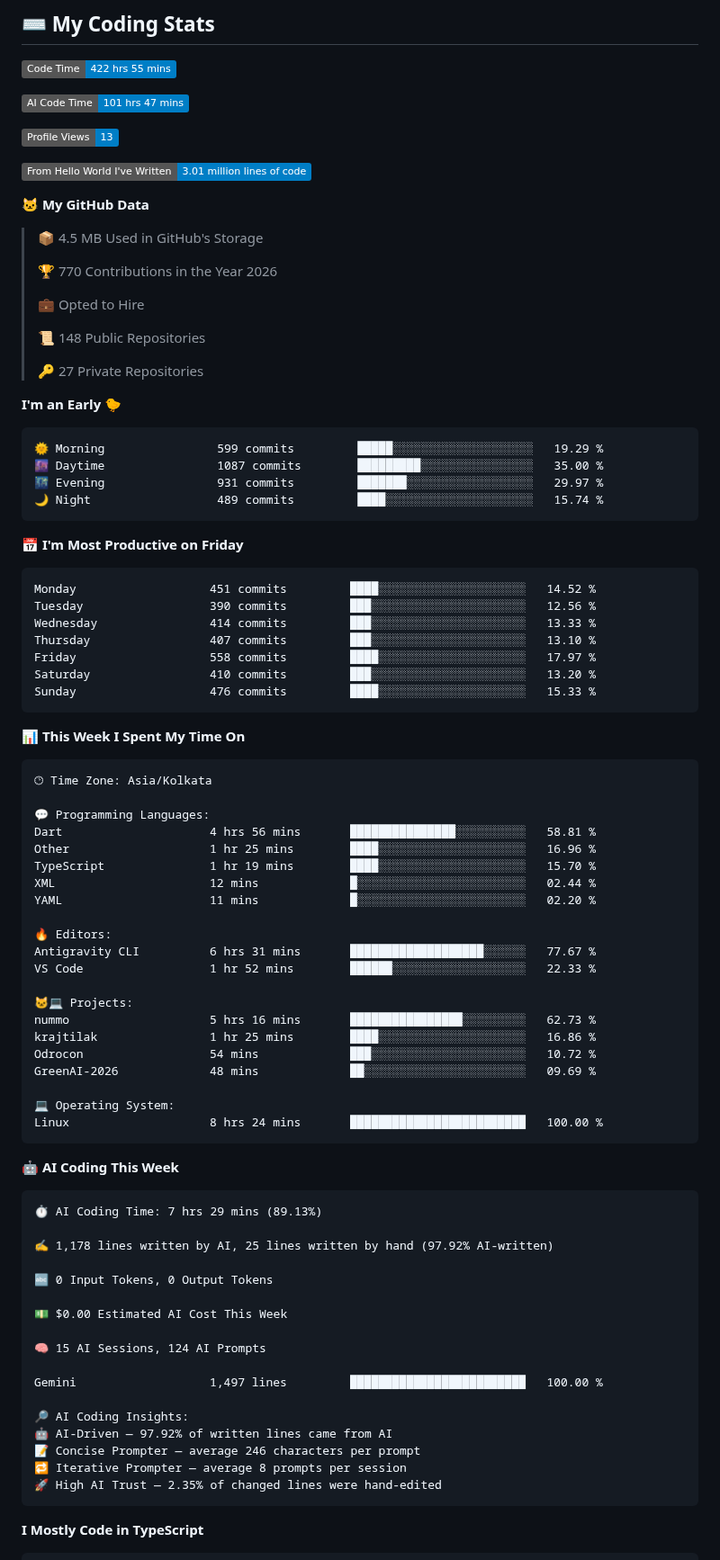
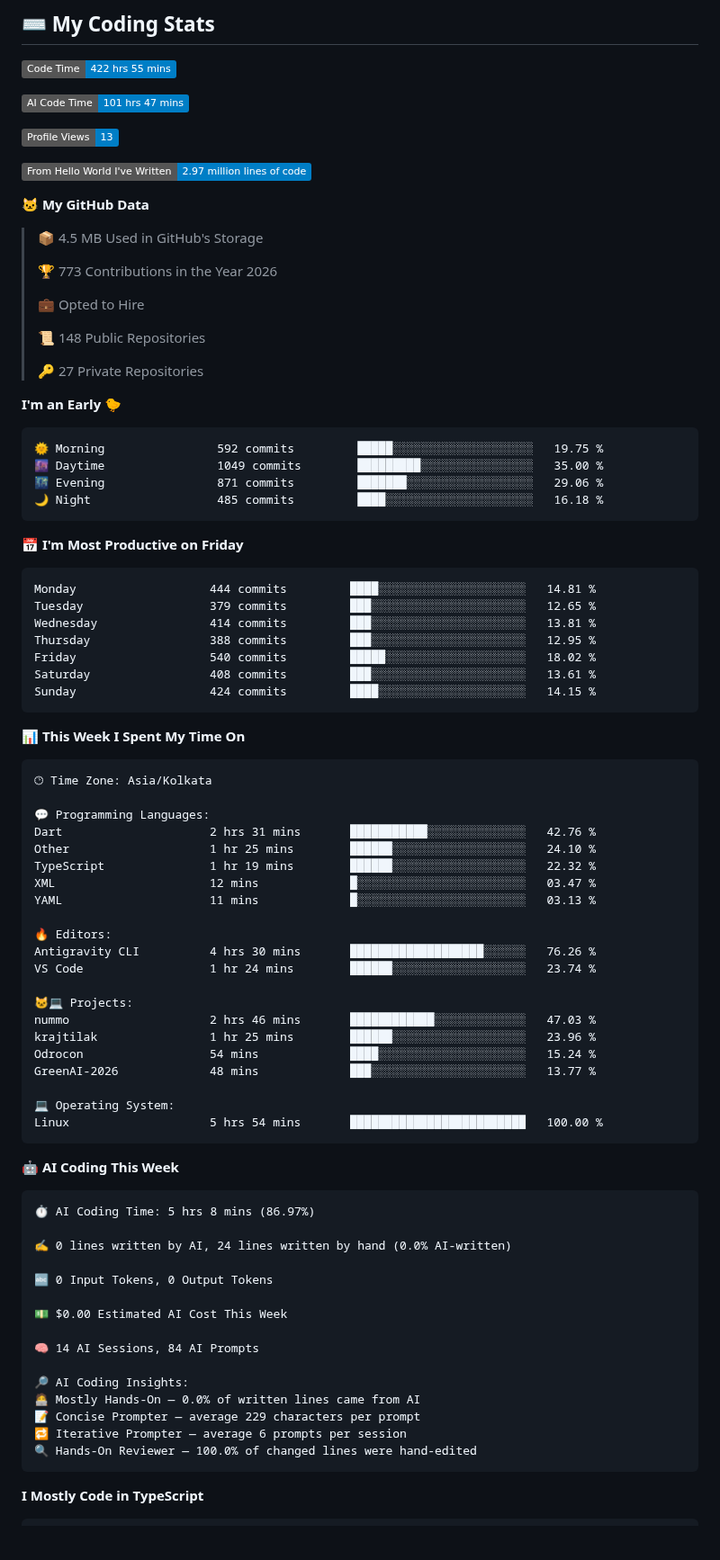
Before and after one commit to rajtilak-2020/rajtilak-2020, a Markdown page: README.md, the part around one of its changes. Shown at 90% size. GitHub-like rendering; badges without logos; blank space fills up the shorter version.

Commit message:
Updated with Dev Metrics

````diff
--- a/README.md
+++ b/README.md
@@ -41,13 +41,13 @@ const krajtilak = {
 
 ![Profile Views](http://img.shields.io/badge/Profile%20Views-13-blue?style=flat)
 
-![Lines of code](https://img.shields.io/badge/From%20Hello%20World%20I%27ve%20Written-3.01%20million%20lines%20of%20code-blue?style=flat)
+![Lines of code](https://img.shields.io/badge/From%20Hello%20World%20I%27ve%20Written-2.97%20million%20lines%20of%20code-blue?style=flat)
 
 **🐱 My GitHub Data**
 
 > 📦 4.5 MB Used in GitHub's Storage
  >
-> 🏆 770 Contributions in the Year 2026
+> 🏆 773 Contributions in the Year 2026
  >
 > 💼 Opted to Hire
  >
@@ -58,21 +58,21 @@ const krajtilak = {
 **I'm an Early 🐤**
 
 ```text
-🌞 Morning                599 commits         █████░░░░░░░░░░░░░░░░░░░░   19.29 %
-🌆 Daytime                1087 commits        █████████░░░░░░░░░░░░░░░░   35.00 %
-🌃 Evening                931 commits         ███████░░░░░░░░░░░░░░░░░░   29.97 %
-🌙 Night                  489 commits         ████░░░░░░░░░░░░░░░░░░░░░   15.74 %
+🌞 Morning                592 commits         █████░░░░░░░░░░░░░░░░░░░░   19.75 %
+🌆 Daytime                1049 commits        █████████░░░░░░░░░░░░░░░░   35.00 %
+🌃 Evening                871 commits         ███████░░░░░░░░░░░░░░░░░░   29.06 %
+🌙 Night                  485 commits         ████░░░░░░░░░░░░░░░░░░░░░   16.18 %
 ```
 📅 **I'm Most Productive on Friday**
 
 ```text
-Monday                   451 commits         ████░░░░░░░░░░░░░░░░░░░░░   14.52 %
-Tuesday                  390 commits         ███░░░░░░░░░░░░░░░░░░░░░░   12.56 %
-Wednesday                414 commits         ███░░░░░░░░░░░░░░░░░░░░░░   13.33 %
-Thursday                 407 commits         ███░░░░░░░░░░░░░░░░░░░░░░   13.10 %
-Friday                   558 commits         ████░░░░░░░░░░░░░░░░░░░░░   17.97 %
-Saturday                 410 commits         ███░░░░░░░░░░░░░░░░░░░░░░   13.20 %
-Sunday                   476 commits         ████░░░░░░░░░░░░░░░░░░░░░   15.33 %
+Monday                   444 commits         ████░░░░░░░░░░░░░░░░░░░░░   14.81 %
+Tuesday                  379 commits         ███░░░░░░░░░░░░░░░░░░░░░░   12.65 %
+Wednesday                414 commits         ███░░░░░░░░░░░░░░░░░░░░░░   13.81 %
+Thursday                 388 commits         ███░░░░░░░░░░░░░░░░░░░░░░   12.95 %
+Friday                   540 commits         █████░░░░░░░░░░░░░░░░░░░░   18.02 %
+Saturday                 408 commits         ███░░░░░░░░░░░░░░░░░░░░░░   13.61 %
+Sunday                   424 commits         ████░░░░░░░░░░░░░░░░░░░░░   14.15 %
 ```
 
 
@@ -82,46 +82,44 @@ Sunday                   476 commits         ████░░░░░░░
 🕑︎ Time Zone: Asia/Kolkata
 
 💬 Programming Languages:
-Dart                     4 hrs 56 mins       ███████████████░░░░░░░░░░   58.81 %
-Other                    1 hr 25 mins        ████░░░░░░░░░░░░░░░░░░░░░   16.96 %
-TypeScript               1 hr 19 mins        ████░░░░░░░░░░░░░░░░░░░░░   15.70 %
-XML                      12 mins             █░░░░░░░░░░░░░░░░░░░░░░░░   02.44 %
-YAML                     11 mins             █░░░░░░░░░░░░░░░░░░░░░░░░   02.20 %
+Dart                     2 hrs 31 mins       ███████████░░░░░░░░░░░░░░   42.76 %
+Other                    1 hr 25 mins        ██████░░░░░░░░░░░░░░░░░░░   24.10 %
+TypeScript               1 hr 19 mins        ██████░░░░░░░░░░░░░░░░░░░   22.32 %
+XML                      12 mins             █░░░░░░░░░░░░░░░░░░░░░░░░   03.47 %
+YAML                     11 mins             █░░░░░░░░░░░░░░░░░░░░░░░░   03.13 %
 
 🔥 Editors:
-Antigravity CLI          6 hrs 31 mins       ███████████████████░░░░░░   77.67 %
-VS Code                  1 hr 52 mins        ██████░░░░░░░░░░░░░░░░░░░   22.33 %
+Antigravity CLI          4 hrs 30 mins       ███████████████████░░░░░░   76.26 %
+VS Code                  1 hr 24 mins        ██████░░░░░░░░░░░░░░░░░░░   23.74 %
 
 🐱‍💻 Projects:
-nummo                    5 hrs 16 mins       ████████████████░░░░░░░░░   62.73 %
-krajtilak                1 hr 25 mins        ████░░░░░░░░░░░░░░░░░░░░░   16.86 %
-Odrocon                  54 mins             ███░░░░░░░░░░░░░░░░░░░░░░   10.72 %
-GreenAI-2026             48 mins             ██░░░░░░░░░░░░░░░░░░░░░░░   09.69 %
+nummo                    2 hrs 46 mins       ████████████░░░░░░░░░░░░░   47.03 %
+krajtilak                1 hr 25 mins        ██████░░░░░░░░░░░░░░░░░░░   23.96 %
+Odrocon                  54 mins             ████░░░░░░░░░░░░░░░░░░░░░   15.24 %
+GreenAI-2026             48 mins             ███░░░░░░░░░░░░░░░░░░░░░░   13.77 %
 
 💻 Operating System:
-Linux                    8 hrs 24 mins       █████████████████████████   100.00 %
+Linux                    5 hrs 54 mins       █████████████████████████   100.00 %
 ```
 
 🤖 **AI Coding This Week**
 
 ```text
-⏱ AI Coding Time: 7 hrs 29 mins (89.13%)
+⏱ AI Coding Time: 5 hrs 8 mins (86.97%)
 
-✍️ 1,178 lines written by AI, 25 lines written by hand (97.92% AI-written)
+✍️ 0 lines written by AI, 24 lines written by hand (0.0% AI-written)
 
 🔤 0 Input Tokens, 0 Output Tokens
 
 💵 $0.00 Estimated AI Cost This Week
 
-🧠 15 AI Sessions, 124 AI Prompts
-
-Gemini                   1,497 lines         █████████████████████████   100.00 %
+🧠 14 AI Sessions, 84 AI Prompts
 
 🔎 AI Coding Insights:
-🤖 AI-Driven — 97.92% of written lines came from AI
-📝 Concise Prompter — average 246 characters per prompt
-🔁 Iterative Prompter — average 8 prompts per session
-🚀 High AI Trust — 2.35% of changed lines were hand-edited
+🧑‍💻 Mostly Hands-On — 0.0% of written lines came from AI
+📝 Concise Prompter — average 229 characters per prompt
+🔁 Iterative Prompter — average 6 prompts per session
+🔍 Hands-On Reviewer — 100.0% of changed lines were hand-edited
 ```
 
 **I Mostly Code in TypeScript**
````
Also changed, not shown: other parts of README.md (+1 -1 lines), assets/bar_graph.png.
